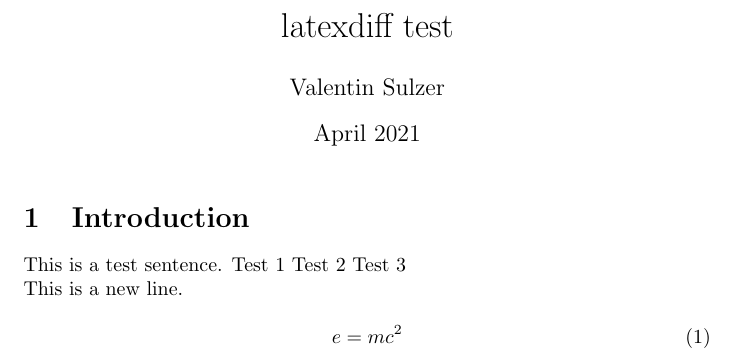
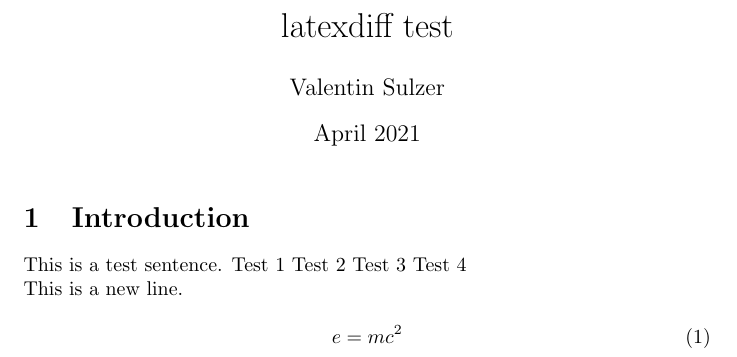
Before and after one commit to priyanshuone6/latexdiff-action, a LaTeX document (intro.tex): part of the page, cut so that both start at the same text. Compiled offline with pdfLaTeX.

Commit message:
Test workflow

```diff
--- a/intro.tex
+++ b/intro.tex
@@ -15,6 +15,7 @@ This is a test sentence.
 Test 1
 Test 2
 Test 3
+Test 4
 \\This is a new line.
 
 \begin{equation}
```
